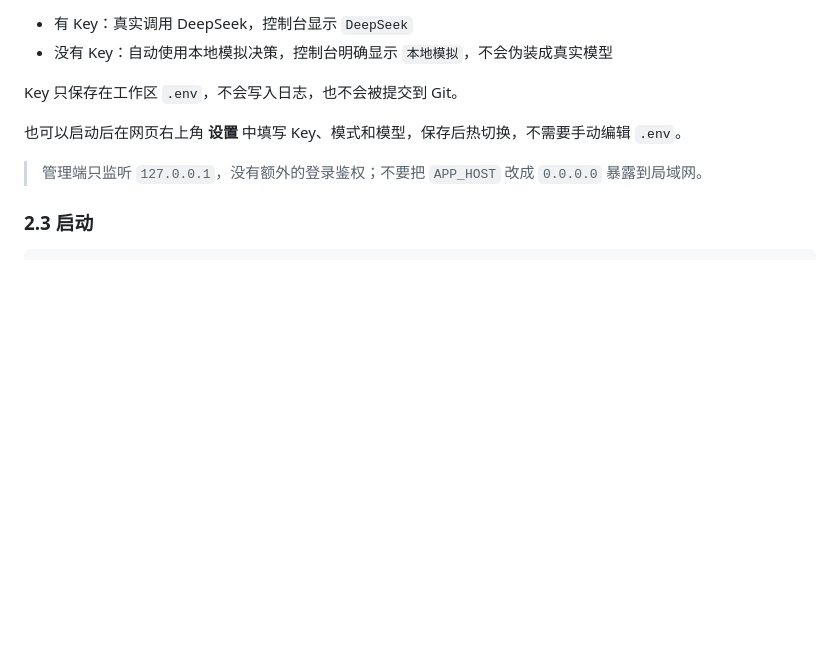
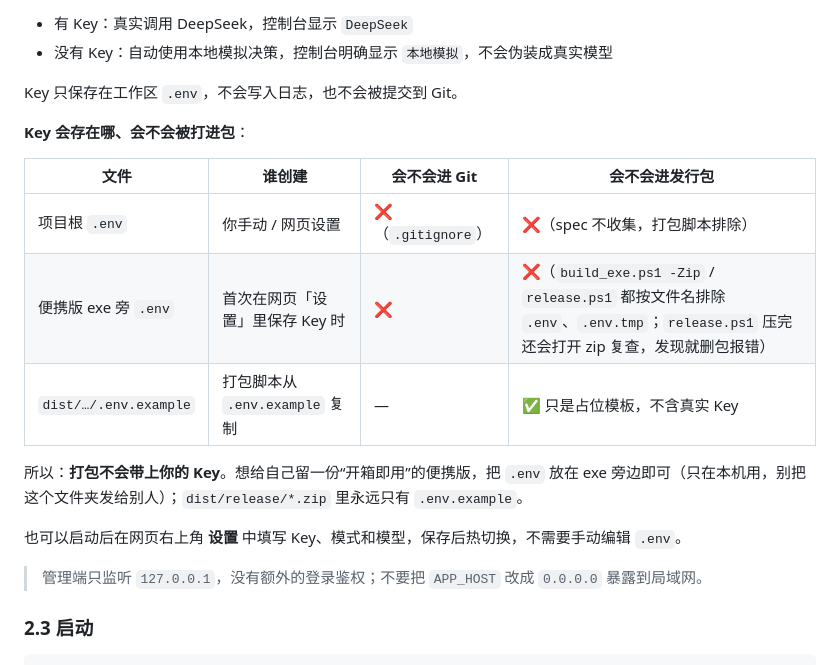
Before and after one commit to 643959051/danmaku-pet, a Markdown page: README.md, the part around the change. GitHub-like rendering; blank space fills up the shorter version.

Commit message:
文档：补上 Key 存哪、为什么不会进 Git / 发行包

```diff
--- a/README.md
+++ b/README.md
@@ -78,6 +78,17 @@ LLM_MODE=auto
 - 没有 Key：自动使用本地模拟决策，控制台明确显示 `本地模拟`，不会伪装成真实模型
 
 Key 只保存在工作区 `.env`，不会写入日志，也不会被提交到 Git。
+
+**Key 会存在哪、会不会被打进包**：
+
+| 文件 | 谁创建 | 会不会进 Git | 会不会进发行包 |
+| --- | --- | --- | --- |
+| 项目根 `.env` | 你手动 / 网页设置 | ❌（`.gitignore`） | ❌（spec 不收集，打包脚本排除） |
+| 便携版 exe 旁 `.env` | 首次在网页「设置」里保存 Key 时 | ❌ | ❌（`build_exe.ps1 -Zip` / `release.ps1` 都按文件名排除 `.env`、`.env.tmp`；`release.ps1` 压完还会打开 zip 复查，发现就删包报错） |
+| `dist/…/.env.example` | 打包脚本从 `.env.example` 复制 | — | ✅ 只是占位模板，不含真实 Key |
+
+所以：**打包不会带上你的 Key**。想给自己留一份“开箱即用”的便携版，把 `.env` 放在 exe 旁边即可（只在本机用，别把这个文件夹发给别人）；`dist/release/*.zip` 里永远只有 `.env.example`。
+
 
 也可以启动后在网页右上角 **设置** 中填写 Key、模式和模型，保存后热切换，不需要手动编辑 `.env`。
 
```
